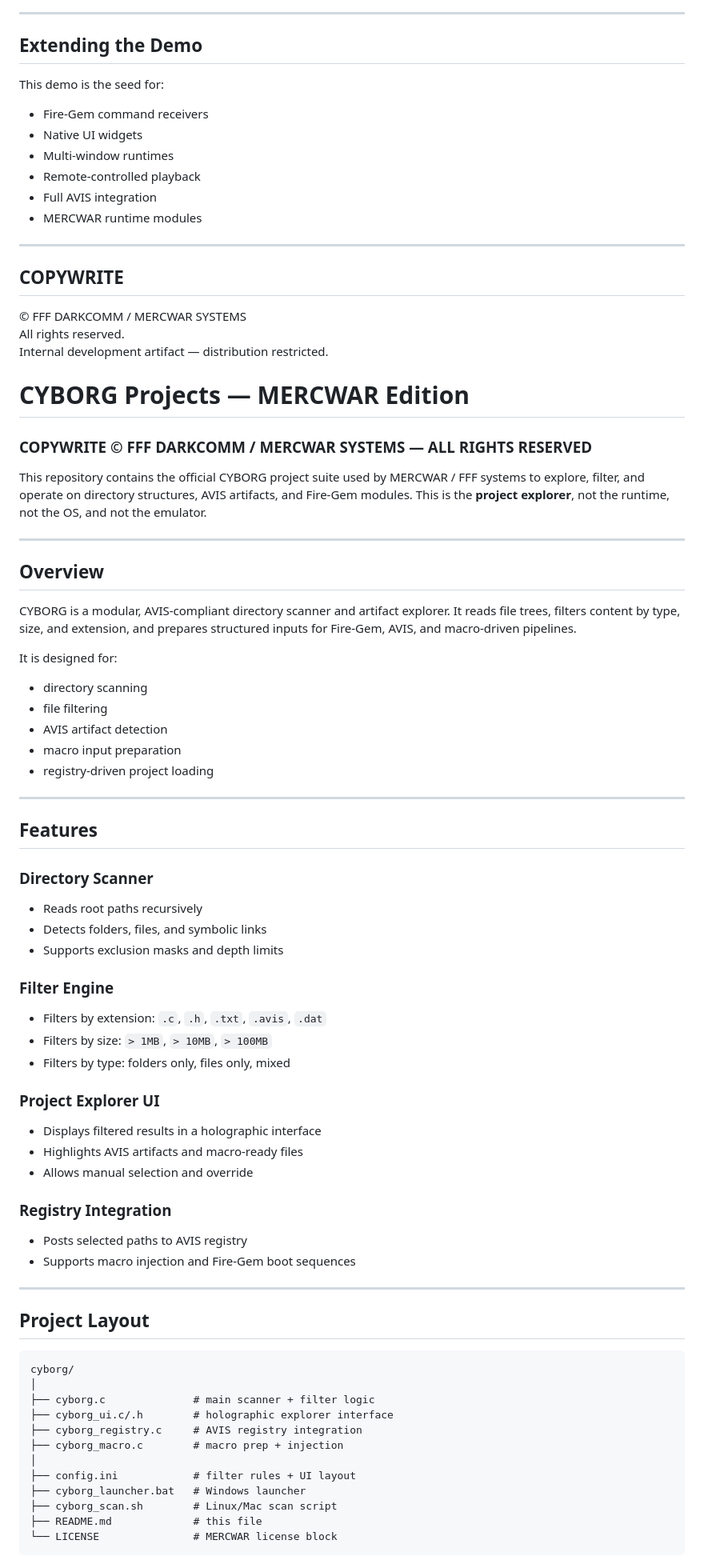
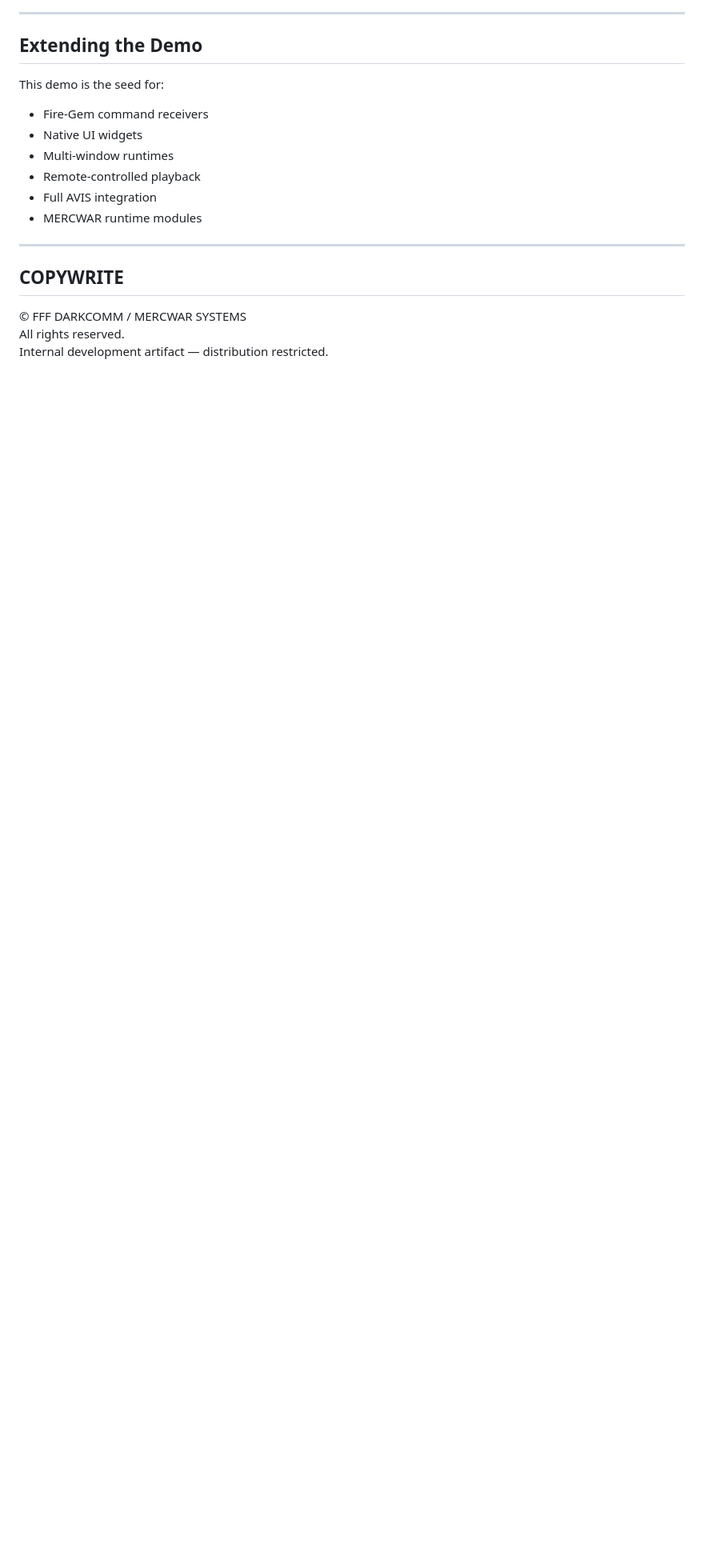
Before and after one commit to mercwar/JMC-ANDROID-APP-DEMO, a Markdown page: Readme.md, the part around one of its changes. Shown at 80% size. Rendered like a GitHub page; blank space fills up the shorter version.

````diff
--- a/Readme.md
+++ b/Readme.md
@@ -134,65 +134,3 @@ This demo is the seed for:
 © FFF DARKCOMM / MERCWAR SYSTEMS
 All rights reserved.
 Internal development artifact — distribution restricted.
-
-
-
-# CYBORG Projects — MERCWAR Edition
-
-### COPYWRITE © FFF DARKCOMM / MERCWAR SYSTEMS — ALL RIGHTS RESERVED
-
-This repository contains the official CYBORG project suite used by MERCWAR / FFF systems to explore, filter, and operate on directory structures, AVIS artifacts, and Fire‑Gem modules. This is the **project explorer**, not the runtime, not the OS, and not the emulator.
-
----
-
-## Overview
-CYBORG is a modular, AVIS‑compliant directory scanner and artifact explorer. It reads file trees, filters content by type, size, and extension, and prepares structured inputs for Fire‑Gem, AVIS, and macro‑driven pipelines.
-
-It is designed for:
-- directory scanning
-- file filtering
-- AVIS artifact detection
-- macro input preparation
-- registry‑driven project loading
-
----
-
-## Features
-
-### Directory Scanner
-- Reads root paths recursively
-- Detects folders, files, and symbolic links
-- Supports exclusion masks and depth limits
-
-### Filter Engine
-- Filters by extension: `.c`, `.h`, `.txt`, `.avis`, `.dat`
-- Filters by size: `> 1MB`, `> 10MB`, `> 100MB`
-- Filters by type: folders only, files only, mixed
-
-### Project Explorer UI
-- Displays filtered results in a holographic interface
-- Highlights AVIS artifacts and macro‑ready files
-- Allows manual selection and override
-
-### Registry Integration
-- Posts selected paths to AVIS registry
-- Supports macro injection and Fire‑Gem boot sequences
-
----
-
-## Project Layout
-```
-cyborg/
-│
-├── cyborg.c              # main scanner + filter logic
-├── cyborg_ui.c/.h        # holographic explorer interface
-├── cyborg_registry.c     # AVIS registry integration
-├── cyborg_macro.c        # macro prep + injection
-│
-├── config.ini            # filter rules + UI layout
-├── cyborg_launcher.bat   # Windows launcher
-├── cyborg_scan.sh        # Linux/Mac scan script
-├── README.md             # this file
-└── LICENSE               # MERCWAR license block
-```
-
````
Also changed, not shown: other parts of Readme.md (+0 -50 lines).
